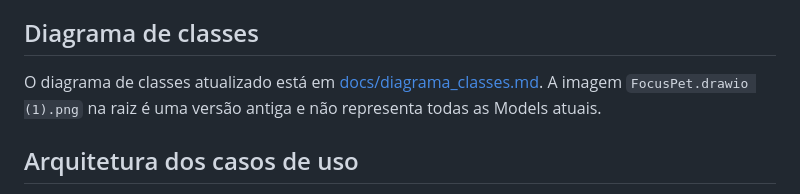
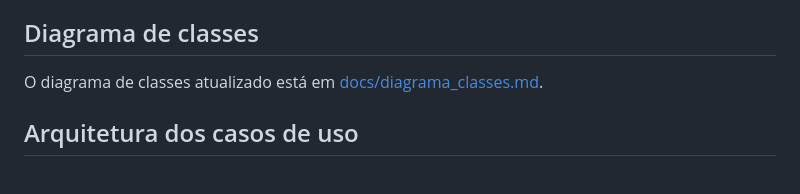
Before and after one commit to dobbin2008/FocusPet, a Markdown page: README.md, the part around the change. Drawn GitHub-style.

```diff
--- a/README.md
+++ b/README.md
@@ -56,7 +56,7 @@ Study Buddy é uma aplicação web em Flask para apoiar o estudo com um companio
 
 ## Diagrama de classes
 
-O diagrama de classes atualizado está em [docs/diagrama_classes.md](docs/diagrama_classes.md). A imagem `FocusPet.drawio (1).png` na raiz é uma versão antiga e não representa todas as Models atuais.
+O diagrama de classes atualizado está em [docs/diagrama_classes.md](docs/diagrama_classes.md).
 
 ## Arquitetura dos casos de uso
 
```
